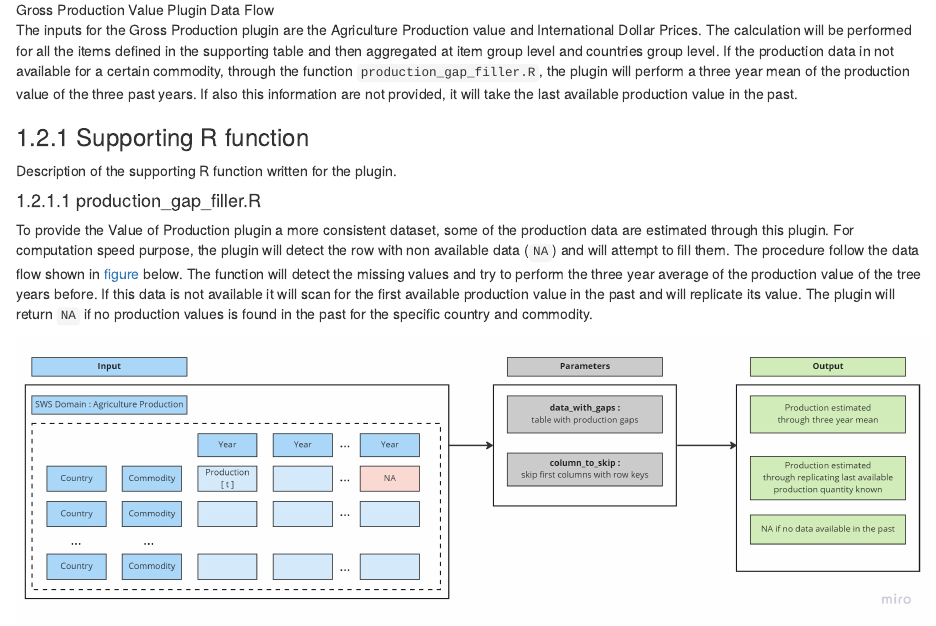
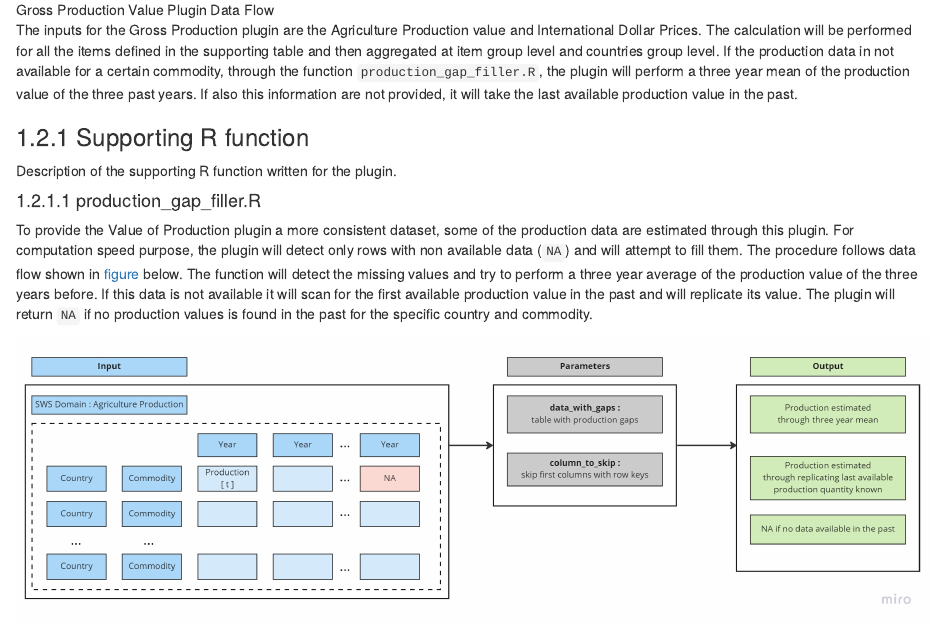
Before and after one commit to SWS-Methodology/faoswsValueOfAgriculturalProductionDocumentation, an R Markdown document (01-Value_of_Production.Rmd): the page in a window 1100 px wide, from 1350 px down. Rendered offline with R 4.5, knitr and Pandoc, with nearby package versions; drawn as R Markdown's standard HTML page in place of the format the file asks for.

Commit message:
fun rework

```diff
--- a/01-Value_of_Production.Rmd
+++ b/01-Value_of_Production.Rmd
@@ -53,10 +53,11 @@ Description of the supporting R function written for the plugin.
 #### production_gap_filler.R
 
 To provide the Value of Production plugin a more consistent dataset, some of the production data are estimated through this plugin.
-For computation speed purpose, the plugin will detect the row with non available data (`NA`) and will attempt to fill them. The procedure follow the data flow shown in [figure](#fun_data_flow) below.
-The function will detect the missing values and try to perform the three year average of the production value of the tree years before. If this data is not available it will scan for the first available production value in the past and will replicate its value. The plugin will return `NA` if no production values is found in the past for the specific country and commodity.
+For computation speed purpose, the plugin will detect only rows with non available data (`NA`) and will attempt to fill them. The procedure follows data flow shown in [figure](#fun_data_flow) below.
+The function will detect the missing values and try to perform a three year average of the production value of the three years before. If this data is not available it will scan for the first available production value in the past and will replicate its value. The plugin will return `NA` if no production values is found in the past for the specific country and commodity.
 
 ![production_gap_filler Data Flow](./images/gap_filler_df.png){#fun_data_flow width=150% }
+
 
 
 ## Aggregates
```
Also changed, not shown: docs/search_index.json, 2 other files.
